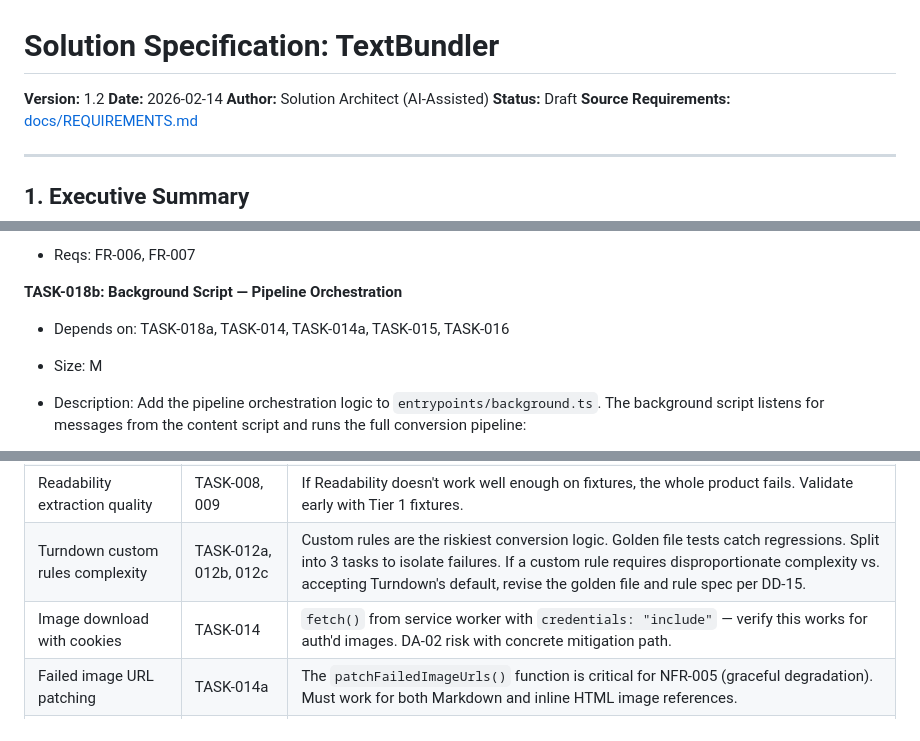
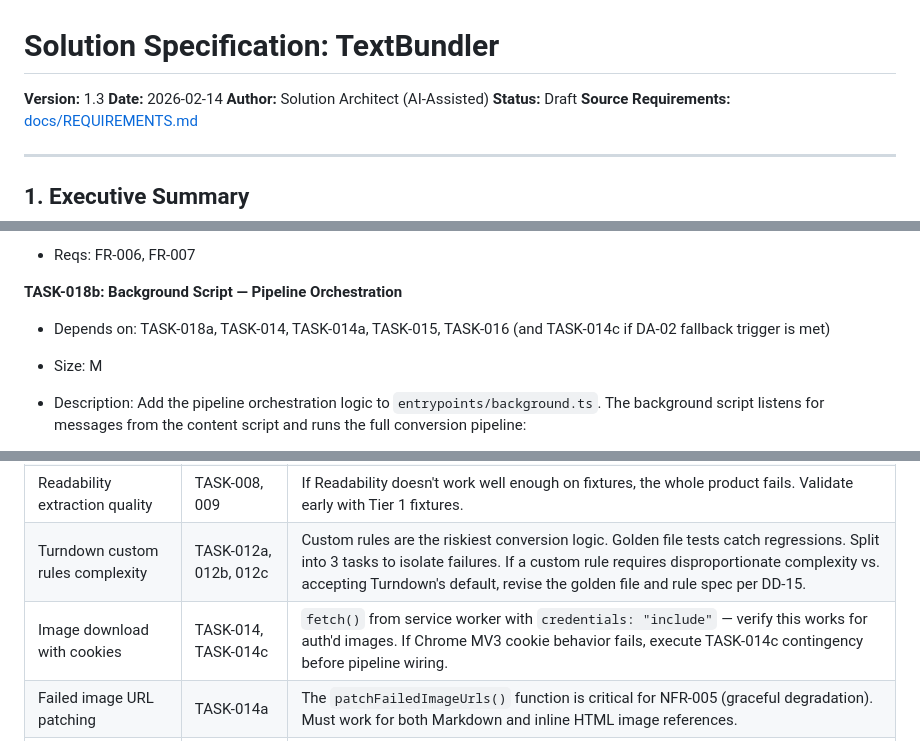
Before and after one commit to textbundle/textbundler-extension, a Markdown page: docs/SPEC.md, 3 parts joined by grey strips. GitHub-like rendering.

```diff
--- a/docs/SPEC.md
+++ b/docs/SPEC.md
@@ -1,6 +1,6 @@
 # Solution Specification: TextBundler
 
-**Version:** 1.2
+**Version:** 1.3
 **Date:** 2026-02-14
 **Author:** Solution Architect (AI-Assisted)
 **Status:** Draft
@@ -962,7 +982,7 @@ Not applicable in the traditional sense (no server). Debugging strategy:
 - Reqs: FR-006, FR-007
 
 **TASK-018b: Background Script — Pipeline Orchestration**
-- Depends on: TASK-018a, TASK-014, TASK-014a, TASK-015, TASK-016
+- Depends on: TASK-018a, TASK-014, TASK-014a, TASK-015, TASK-016 (and TASK-014c if DA-02 fallback trigger is met)
 - Size: M
 - Description: Add the pipeline orchestration logic to `entrypoints/background.ts`. The background script listens for messages from the content script and runs the full conversion pipeline:
   1. Listen for `ExtractionResult` messages (type: `"archive-page"`).
@@ -1095,7 +1119,7 @@ Critical path: 001 → 003 → 004 → 011 → 004a → 012a → 012b → 015
 | Test infrastructure works for agents | TASK-001, 002, 003, 004 | If the test setup is broken, all subsequent TDD tasks are blocked. Agents must be able to run `npm test` from TASK-004 onward. |
 | Readability extraction quality | TASK-008, 009 | If Readability doesn't work well enough on fixtures, the whole product fails. Validate early with Tier 1 fixtures. |
 | Turndown custom rules complexity | TASK-012a, 012b, 012c | Custom rules are the riskiest conversion logic. Golden file tests catch regressions. Split into 3 tasks to isolate failures. If a custom rule requires disproportionate complexity vs. accepting Turndown's default, revise the golden file and rule spec per DD-15. |
-| Image download with cookies | TASK-014 | `fetch()` from service worker with `credentials: "include"` — verify this works for auth'd images. DA-02 risk with concrete mitigation path. |
+| Image download with cookies | TASK-014, TASK-014c | `fetch()` from service worker with `credentials: "include"` — verify this works for auth'd images. If Chrome MV3 cookie behavior fails, execute TASK-014c contingency before pipeline wiring. |
 | Failed image URL patching | TASK-014a | The `patchFailedImageUrls()` function is critical for NFR-005 (graceful degradation). Must work for both Markdown and inline HTML image references. |
 | JSZip in service worker | TASK-015 | Confirm JSZip works in service worker context (no DOM dependency). |
 
```
Also changed, not shown: other parts of docs/SPEC.md (+31 -7 lines).
